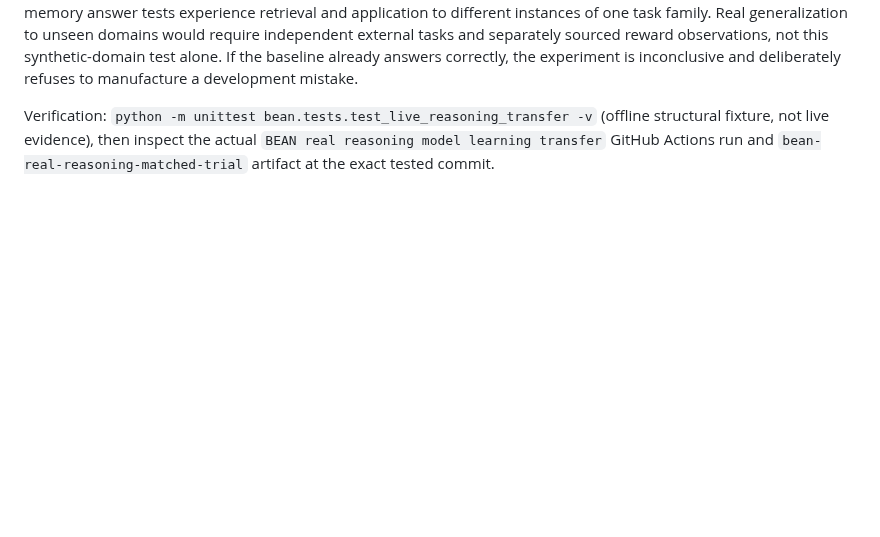
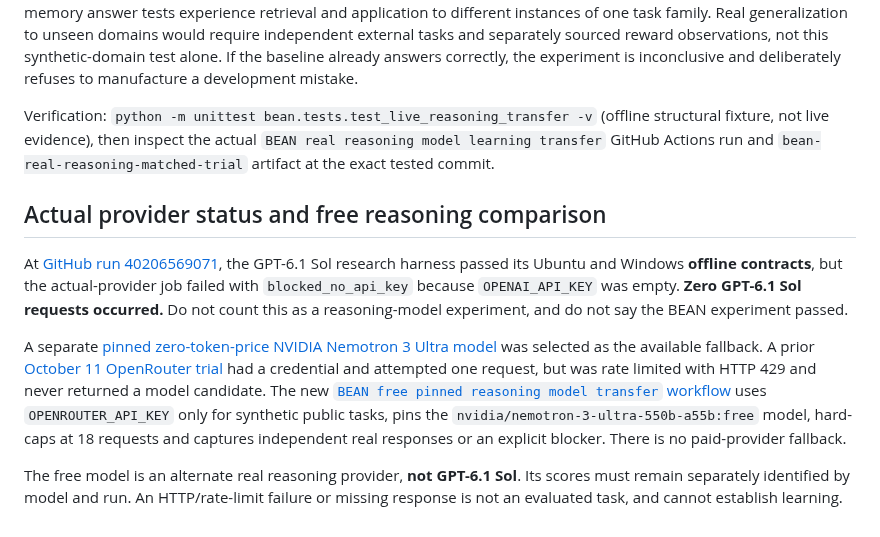
Before and after one commit to danieloculus0-bot/BEAN, a Markdown page: docs/BEAN_TASK_MATCHED_TRANSFER_2026-10-25.md, the part around the change. GitHub-like rendering; blank space fills up the shorter version.

Commit message:
docs(bean): archive explicit OpenAI credential blocker and separately pinned free reasoning fallback

```diff
--- a/docs/BEAN_TASK_MATCHED_TRANSFER_2026-10-25.md
+++ b/docs/BEAN_TASK_MATCHED_TRANSFER_2026-10-25.md
@@ -46,3 +46,12 @@ The output includes model response IDs, served model ID, every raw public-task a
 **Crucial limitation:** This is a *real reasoning model performing controlled, invented tasks with evaluator-supplied feedback*, not proof of spontaneously discovered rules or transfer to real engineering/financial problems. A correct BEAN-memory answer tests experience retrieval and application to different instances of one task family. Real generalization to unseen domains would require independent external tasks and separately sourced reward observations, not this synthetic-domain test alone. If the baseline already answers correctly, the experiment is inconclusive and deliberately refuses to manufacture a development mistake.
 
 Verification: `python -m unittest bean.tests.test_live_reasoning_transfer -v` (offline structural fixture, not live evidence), then inspect the actual `BEAN real reasoning model learning transfer` GitHub Actions run and `bean-real-reasoning-matched-trial` artifact at the exact tested commit.
+
+
+## Actual provider status and free reasoning comparison
+
+At [GitHub run 40206569071](https://github.com/danieloculus0-bot/BEAN/actions/runs/40206569071), the GPT-6.1 Sol research harness passed its Ubuntu and Windows **offline contracts**, but the actual-provider job failed with `blocked_no_api_key` because `OPENAI_API_KEY` was empty. **Zero GPT-6.1 Sol requests occurred.** Do not count this as a reasoning-model experiment, and do not say the BEAN experiment passed.
+
+A separate [pinned zero-token-price NVIDIA Nemotron 3 Ultra model](https://openrouter.ai/nvidia/nemotron-3-ultra-550b-a55b%3Afree) was selected as the available fallback. A prior [October 11 OpenRouter trial](https://github.com/danieloculus0-bot/BEAN/actions/runs/38152611734) had a credential and attempted one request, but was rate limited with HTTP 429 and never returned a model candidate. The new [`BEAN free pinned reasoning model transfer` workflow](https://github.com/danieloculus0-bot/BEAN/actions/workflows/bean-free-reasoning-transfer.yml) uses `OPENROUTER_API_KEY` only for synthetic public tasks, pins the `nvidia/nemotron-3-ultra-550b-a55b:free` model, hard-caps at 18 requests and captures independent real responses or an explicit blocker. There is no paid-provider fallback.
+
+The free model is an alternate real reasoning provider, **not GPT-6.1 Sol**. Its scores must remain separately identified by model and run. An HTTP/rate-limit failure or missing response is not an evaluated task, and cannot establish learning.
```
